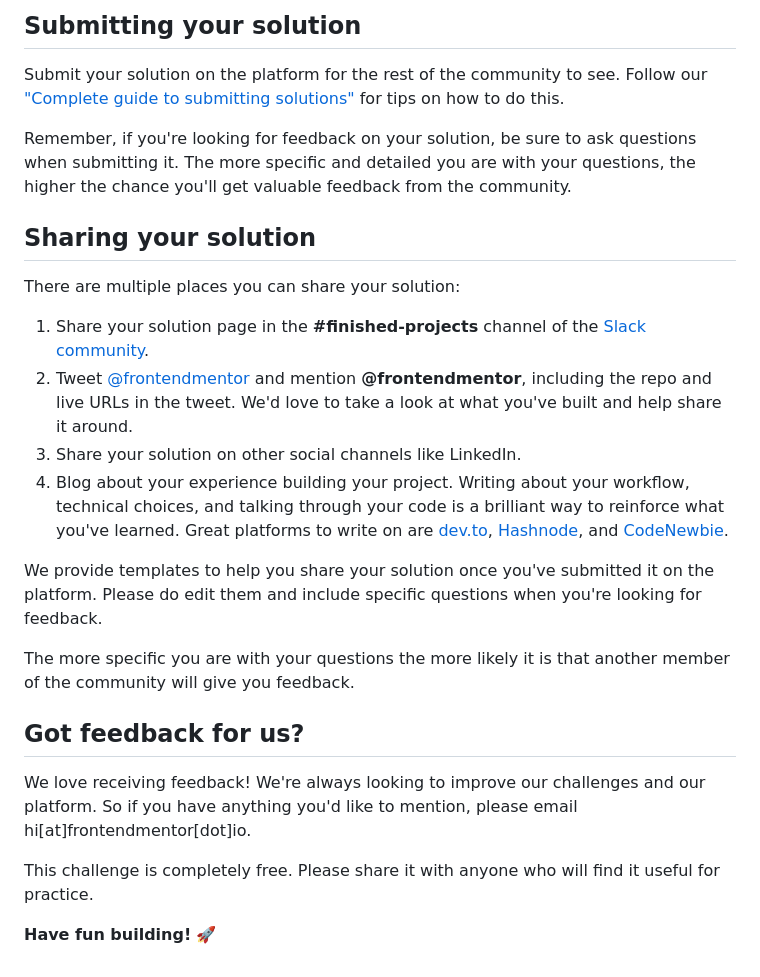
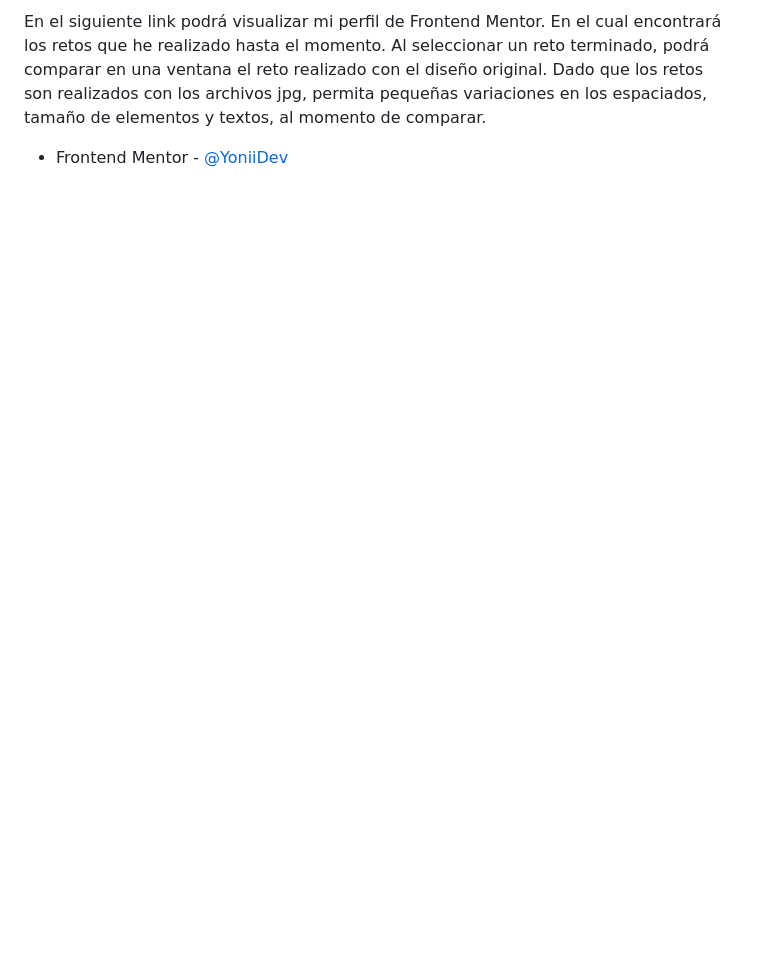
Before and after one commit to YoniiDev/Frontend-Mentor-Challenge-2-Results-Summary-Component-Main, a Markdown page: README.md, the part around one of its changes. Drawn GitHub-style; blank space fills up the shorter version.

```diff
--- a/README.md
+++ b/README.md
@@ -72,26 +55,2 @@ Once you've added your information to the template, delete this file and rename
-## Submitting your solution
-
-Submit your solution on the platform for the rest of the community to see. Follow our ["Complete guide to submitting solutions"](https://medium.com/frontend-mentor/a-complete-guide-to-submitting-solutions-on-frontend-mentor-ac6384162248) for tips on how to do this.
-
-Remember, if you're looking for feedback on your solution, be sure to ask questions when submitting it. The more specific and detailed you are with your questions, the higher the chance you'll get valuable feedback from the community.
-
-## Sharing your solution
-
-There are multiple places you can share your solution:
-
-1. Share your solution page in the **#finished-projects** channel of the [Slack community](https://www.frontendmentor.io/slack).
-2. Tweet [@frontendmentor](https://twitter.com/frontendmentor) and mention **@frontendmentor**, including the repo and live URLs in the tweet. We'd love to take a look at what you've built and help share it around.
-3. Share your solution on other social channels like LinkedIn.
-4. Blog about your experience building your project. Writing about your workflow, technical choices, and talking through your code is a brilliant way to reinforce what you've learned. Great platforms to write on are [dev.to](https://dev.to/), [Hashnode](https://hashnode.com/), and [CodeNewbie](https://community.codenewbie.org/).
-
-We provide templates to help you share your solution once you've submitted it on the platform. Please do edit them and include specific questions when you're looking for feedback.
-
-The more specific you are with your questions the more likely it is that another member of the community will give you feedback.
-
-## Got feedback for us?
-
-We love receiving feedback! We're always looking to improve our challenges and our platform. So if you have anything you'd like to mention, please email hi[at]frontendmentor[dot]io.
-
-This challenge is completely free. Please share it with anyone who will find it useful for practice.
-
-**Have fun building!** 🚀
+En el siguiente link podrá visualizar mi perfil de Frontend Mentor. En el cual encontrará los retos que he realizado hasta el momento. Al seleccionar un reto terminado, podrá comparar en una ventana el reto realizado con el diseño original. Dado que los retos son realizados con los archivos jpg, permita pequeñas variaciones en los espaciados, tamaño de elementos y textos, al momento de comparar.
+- Frontend Mentor - [@YoniiDev](https://www.frontendmentor.io/profile/YoniiDev)
```
Also changed, not shown: other parts of README.md (+34 -51 lines), README-template.md (deleted, +0 -112 lines), screenshot/Screenshot Desktop Results summary component.png (added), screenshot/Screenshot Mobile Results summary component.png (added), 3 other files.
